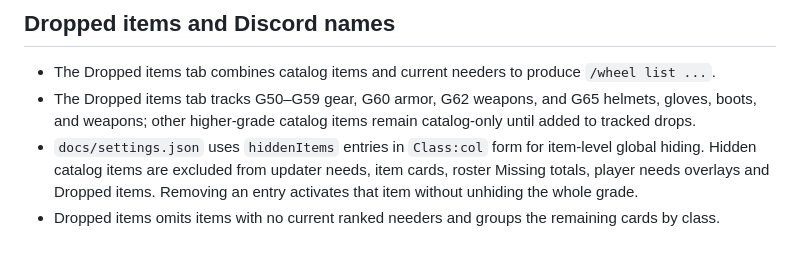
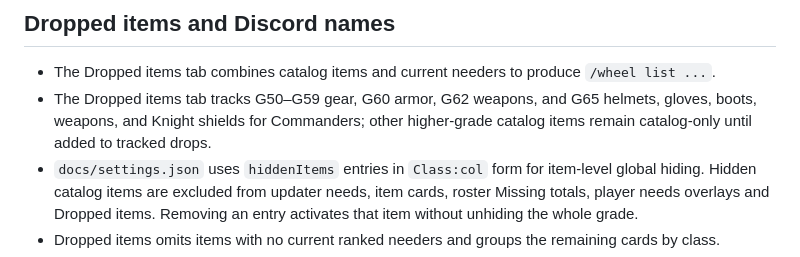
Before and after one commit to BernikJaka/Friends-gear, a Markdown page: CLAUDE.md, the part around the change. Drawn GitHub-style.

Commit message:
Document G65 Commander shields

```diff
--- a/CLAUDE.md
+++ b/CLAUDE.md
@@ -54,7 +54,7 @@ private KalOnline server (https://www.eclipsekal.com).
 
 ## Dropped items and Discord names
 - The Dropped items tab combines catalog items and current needers to produce `/wheel list ...`.
-- The Dropped items tab tracks G50–G59 gear, G60 armor, G62 weapons, and G65 helmets, gloves, boots, and weapons; other higher-grade catalog items remain catalog-only until added to tracked drops.
+- The Dropped items tab tracks G50–G59 gear, G60 armor, G62 weapons, and G65 helmets, gloves, boots, weapons, and Knight shields for Commanders; other higher-grade catalog items remain catalog-only until added to tracked drops.
 - `docs/settings.json` uses `hiddenItems` entries in `Class:col` form for item-level global hiding. Hidden catalog items are excluded from updater needs, item cards, roster Missing totals, player needs overlays and Dropped items. Removing an entry activates that item without unhiding the whole grade.
 - Dropped items omits items with no current ranked needers and groups the remaining cards by class.
 - Armor/shield and weapon grade buttons are separate within each class. A class/category/grade defaults to dimmed when no ranked member needs any item in that category and grade; visitors can override and save each choice locally.
```
